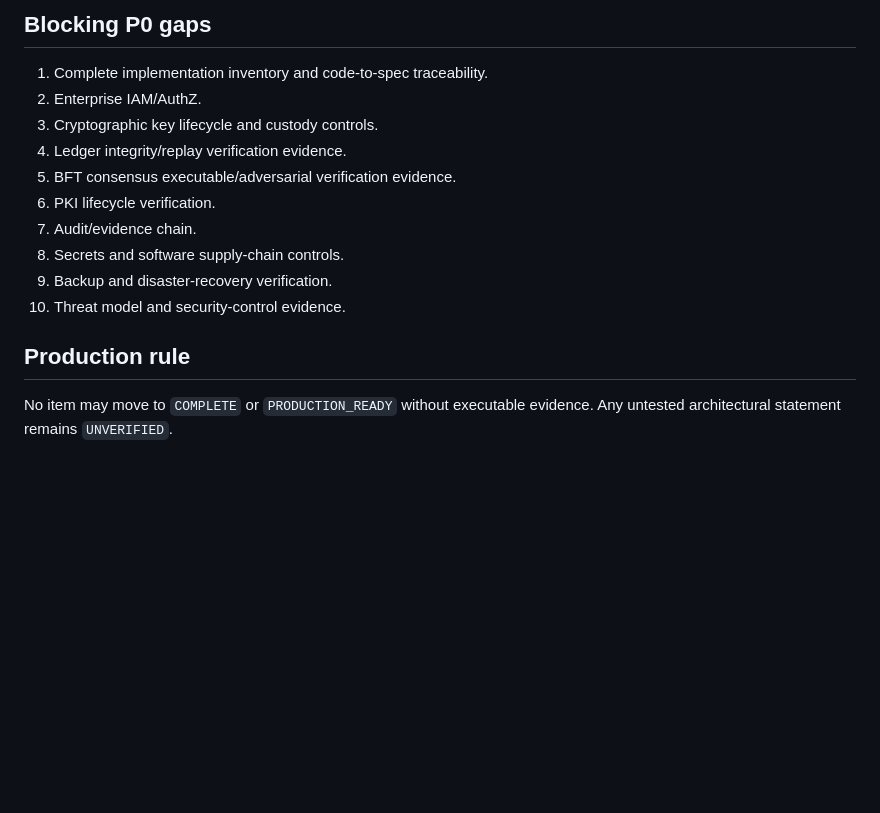
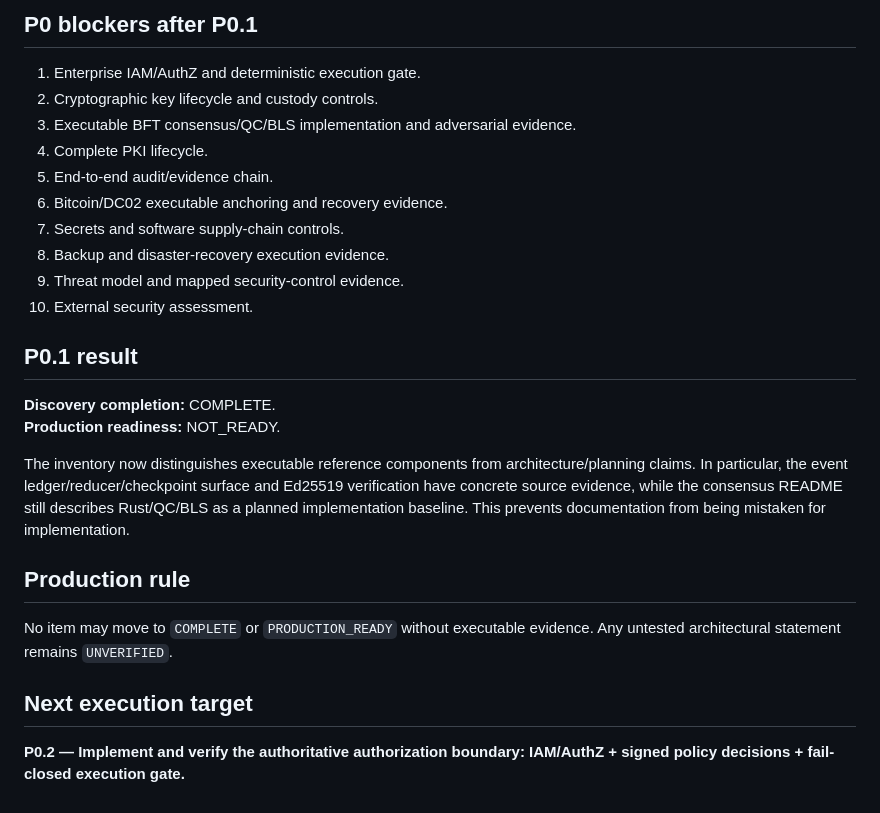
Before and after one commit to hondabk14-a11y/deepcore-systems-enterprise, a Markdown page: DEEPCORE-PRODUCTION-GAP-REGISTER.md, the part around one of its changes. GitHub-like rendering; blank space fills up the shorter version.

Commit message:
docs: update production gaps from P0.1 inventory

```diff
--- a/DEEPCORE-PRODUCTION-GAP-REGISTER.md
+++ b/DEEPCORE-PRODUCTION-GAP-REGISTER.md
@@ -49,17 +49,28 @@ This register is based on the repository-level architecture and operating contra
 
-## Blocking P0 gaps
+## P0 blockers after P0.1
 
-1. Complete implementation inventory and code-to-spec traceability.
-2. Enterprise IAM/AuthZ.
-3. Cryptographic key lifecycle and custody controls.
-4. Ledger integrity/replay verification evidence.
-5. BFT consensus executable/adversarial verification evidence.
-6. PKI lifecycle verification.
-7. Audit/evidence chain.
-8. Secrets and software supply-chain controls.
-9. Backup and disaster-recovery verification.
-10. Threat model and security-control evidence.
+1. Enterprise IAM/AuthZ and deterministic execution gate.
+2. Cryptographic key lifecycle and custody controls.
+3. Executable BFT consensus/QC/BLS implementation and adversarial evidence.
+4. Complete PKI lifecycle.
+5. End-to-end audit/evidence chain.
+6. Bitcoin/DC02 executable anchoring and recovery evidence.
+7. Secrets and software supply-chain controls.
+8. Backup and disaster-recovery execution evidence.
+9. Threat model and mapped security-control evidence.
+10. External security assessment.
+
+## P0.1 result
+
+**Discovery completion:** COMPLETE.
+**Production readiness:** NOT_READY.
+
+The inventory now distinguishes executable reference components from architecture/planning claims. In particular, the event ledger/reducer/checkpoint surface and Ed25519 verification have concrete source evidence, while the consensus README still describes Rust/QC/BLS as a planned implementation baseline. This prevents documentation from being mistaken for implementation.
 
 ## Production rule
 
 No item may move to `COMPLETE` or `PRODUCTION_READY` without executable evidence. Any untested architectural statement remains `UNVERIFIED`.
+
+## Next execution target
+
+**P0.2 — Implement and verify the authoritative authorization boundary: IAM/AuthZ + signed policy decisions + fail-closed execution gate.**
```
Also changed, not shown: other parts of DEEPCORE-PRODUCTION-GAP-REGISTER.md (+37 -37 lines).
